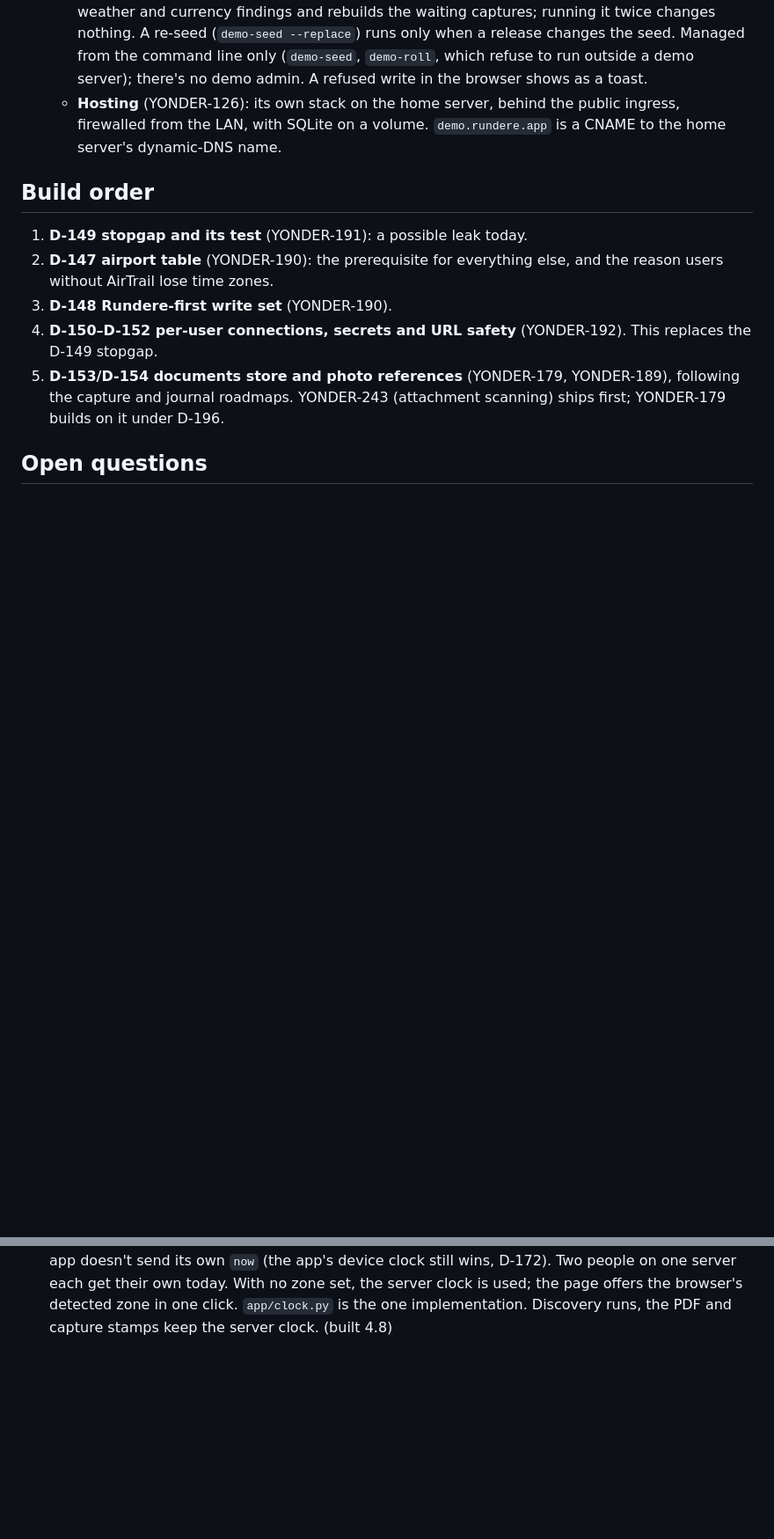
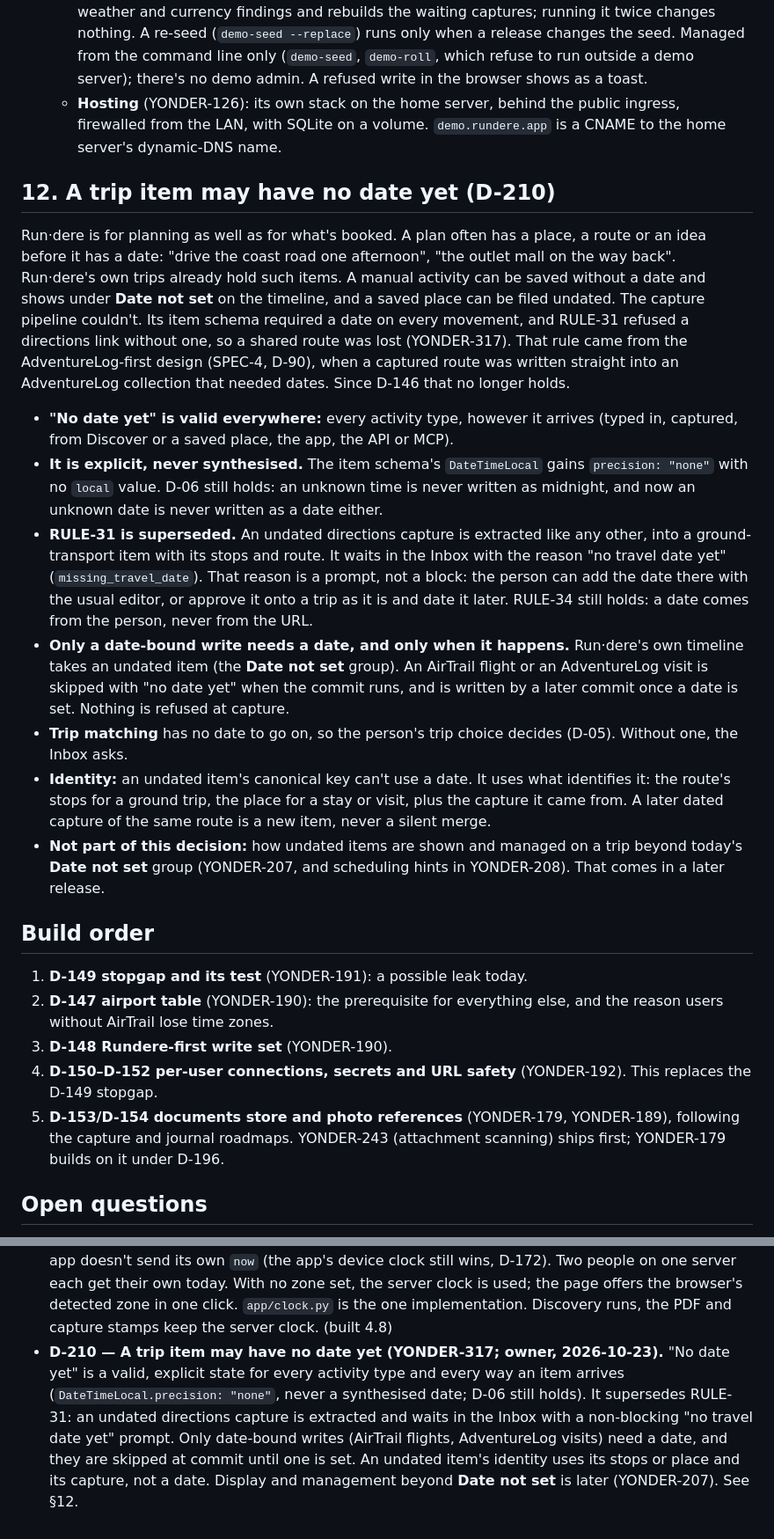
Before and after one commit to rundere/rundere-server, a Markdown page: SPEC-8-first-party.md, 2 parts joined by grey strips. Shown at 88% size. Drawn GitHub-style; blank space fills up the shorter version.

Commit message:
docs(spec): D-210, a trip item may have no date yet (YONDER-317)
Run·dere plans as well as tracks. Its own trips already hold undated
items (Date not set), but the capture pipeline required a date on every
movement and RULE-31 refused undated directions, a rule from the
AdventureLog-first design (D-90) that D-146 made obsolete.

D-210: "no date yet" is an explicit state for every activity type and
every way an item arrives (DateTimeLocal precision "none"; D-06 still
holds). It supersedes RULE-31: undated directions are extracted and
wait in the Inbox with a non-blocking prompt. Date-bound writes are
skipped at commit until a date is set. Undated identity uses stops or
place plus the capture. Display beyond Date not set is YONDER-207,
later.

D-209 and SPEC-4 point at D-210.

Co-Authored-By: Claude Opus 5.5 <noreply@anthropic.com>

```diff
--- a/SPEC-8-first-party.md
+++ b/SPEC-8-first-party.md
@@ -445,6 +445,46 @@ request forgery (SSRF) risk.
     public ingress, firewalled from the LAN, with SQLite on a volume.
     `demo.rundere.app` is a CNAME to the home server's dynamic-DNS name.
 
+## 12. A trip item may have no date yet (D-210)
+
+Run·dere is for planning as well as for what's booked. A plan often has a place,
+a route or an idea before it has a date: "drive the coast road one afternoon",
+"the outlet mall on the way back". Run·dere's own trips already hold such items.
+A manual activity can be saved without a date and shows under **Date not set**
+on the timeline, and a saved place can be filed undated. The capture pipeline
+couldn't. Its item schema required a date on every movement, and RULE-31 refused
+a directions link without one, so a shared route was lost (YONDER-317). That
+rule came from the AdventureLog-first design (SPEC-4, D-90), when a captured
+route was written straight into an AdventureLog collection that needed dates.
+Since D-146 that no longer holds.
+
+- **"No date yet" is valid everywhere:** every activity type, however it arrives
+  (typed in, captured, from Discover or a saved place, the app, the API or MCP).
+- **It is explicit, never synthesised.** The item schema's `DateTimeLocal` gains
+  `precision: "none"` with no `local` value. D-06 still holds: an unknown time is
+  never written as midnight, and now an unknown date is never written as a date
+  either.
+- **RULE-31 is superseded.** An undated directions capture is extracted like any
+  other, into a ground-transport item with its stops and route. It waits in the
+  Inbox with the reason "no travel date yet" (`missing_travel_date`). That
+  reason is a prompt, not a block: the person can add the date there with the
+  usual editor, or approve it onto a trip as it is and date it later. RULE-34
+  still holds: a date comes from the person, never from the URL.
+- **Only a date-bound write needs a date, and only when it happens.** Run·dere's
+  own timeline takes an undated item (the **Date not set** group). An AirTrail
+  flight or an AdventureLog visit is skipped with "no date yet" when the commit
+  runs, and is written by a later commit once a date is set. Nothing is refused
+  at capture.
+- **Trip matching** has no date to go on, so the person's trip choice decides
+  (D-05). Without one, the Inbox asks.
+- **Identity:** an undated item's canonical key can't use a date. It uses what
+  identifies it: the route's stops for a ground trip, the place for a stay or
+  visit, plus the capture it came from. A later dated capture of the same route
+  is a new item, never a silent merge.
+- **Not part of this decision:** how undated items are shown and managed on a
+  trip beyond today's **Date not set** group (YONDER-207, and scheduling hints in
+  YONDER-208). That comes in a later release.
+
 ## Build order
 
 1. **D-149 stopgap and its test** (YONDER-191): a possible leak today.
@@ -728,3 +768,12 @@ request forgery (SSRF) risk.
   page offers the browser's detected zone in one click. `app/clock.py` is the
   one implementation. Discovery runs, the PDF and capture stamps keep the
   server clock. (built 4.8)
+- **D-210 — A trip item may have no date yet (YONDER-317; owner, 2026-10-23).**
+  "No date yet" is a valid, explicit state for every activity type and every way
+  an item arrives (`DateTimeLocal.precision: "none"`, never a synthesised date;
+  D-06 still holds). It supersedes RULE-31: an undated directions capture is
+  extracted and waits in the Inbox with a non-blocking "no travel date yet"
+  prompt. Only date-bound writes (AirTrail flights, AdventureLog visits) need a
+  date, and they are skipped at commit until one is set. An undated item's
+  identity uses its stops or place and its capture, not a date. Display and
+  management beyond **Date not set** is later (YONDER-207). See §12.
```
Also changed, not shown: SPEC-4-directions-capture.md (+1 -1 lines), SPEC-9-capture-channels.md (+4 -4 lines).
